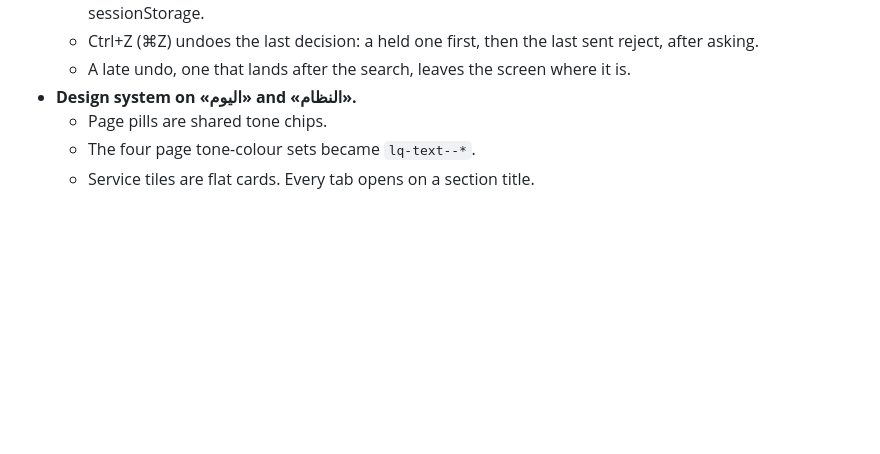
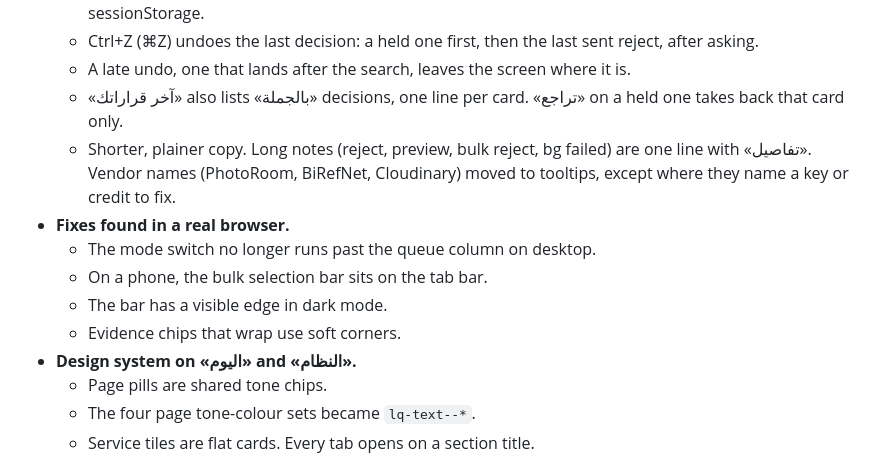
Before and after one commit to OsamaHamad123/product-image-automation-pipeline, a Markdown page: CHANGELOG.md, the part around the change. Drawn GitHub-style; blank space fills up the shorter version.

Commit message:
Changelog: phase 5 copy pass, bulk history, visual QA
Co-Authored-By: Claude Opus 5.5 (1M context) <noreply@anthropic.com>

```diff
--- a/CHANGELOG.md
+++ b/CHANGELOG.md
@@ -27,6 +27,14 @@ core was rebuilt and wired into the queue, the dashboard actions and the sheet w
     sessionStorage.
   - Ctrl+Z (⌘Z) undoes the last decision: a held one first, then the last sent reject, after asking.
   - A late undo, one that lands after the search, leaves the screen where it is.
+  - «آخر قراراتك» also lists «بالجملة» decisions, one line per card. «تراجع» on a held one takes back that card only.
+  - Shorter, plainer copy. Long notes (reject, preview, bulk reject, bg failed) are one line with «تفاصيل».
+    Vendor names (PhotoRoom, BiRefNet, Cloudinary) moved to tooltips, except where they name a key or credit to fix.
+- **Fixes found in a real browser.**
+  - The mode switch no longer runs past the queue column on desktop.
+  - On a phone, the bulk selection bar sits on the tab bar.
+  - The bar has a visible edge in dark mode.
+  - Evidence chips that wrap use soft corners.
 - **Design system on «اليوم» and «النظام».**
   - Page pills are shared tone chips.
   - The four page tone-colour sets became `lq-text--*`.
```
